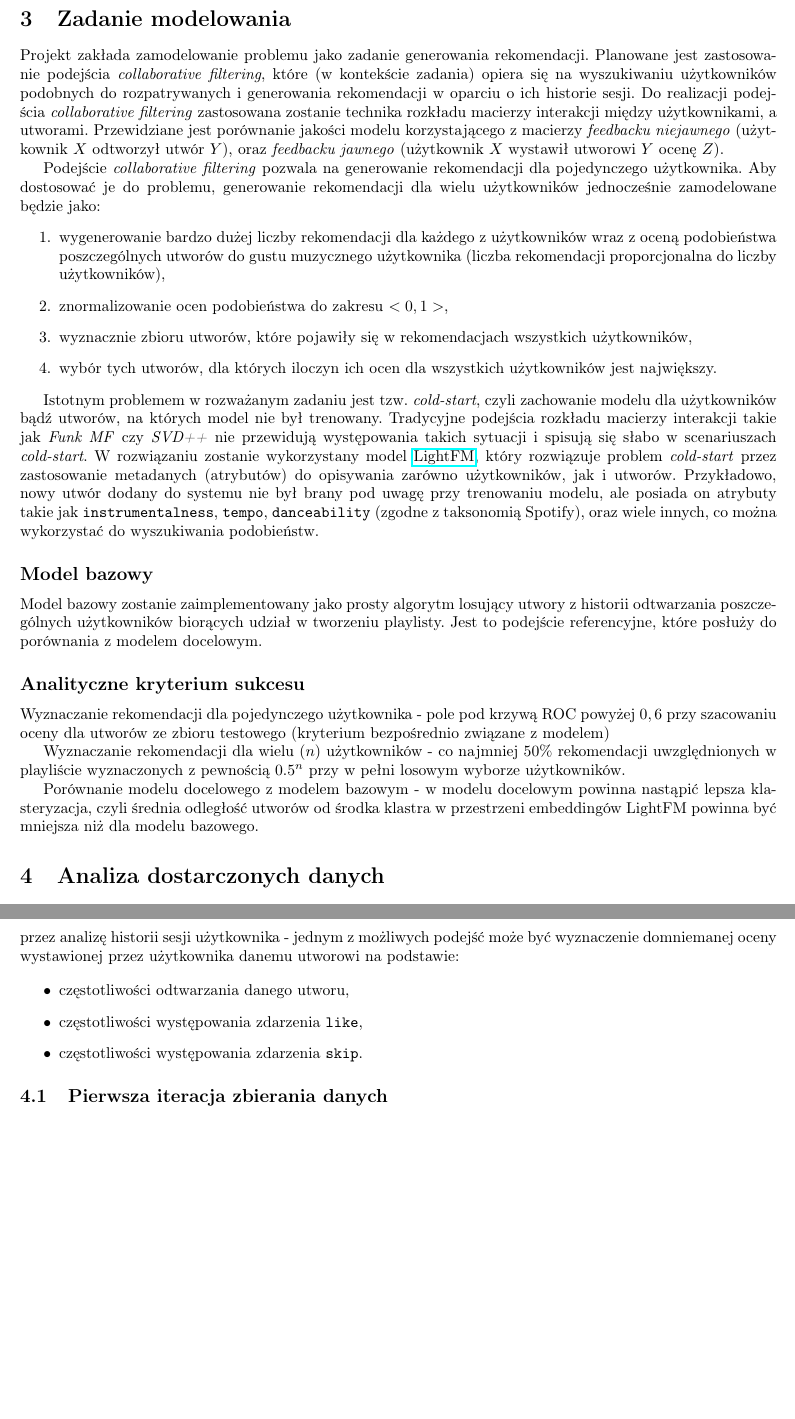
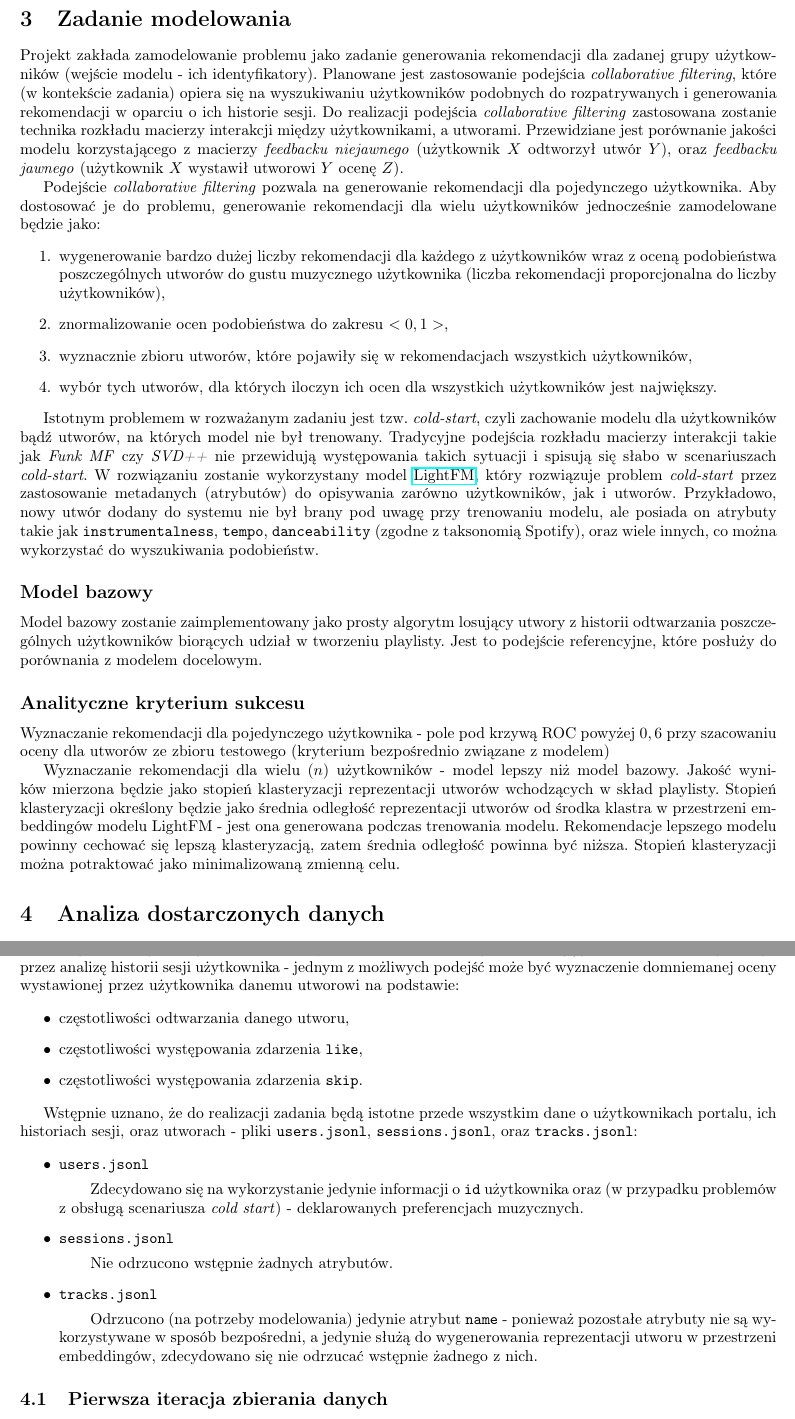
Before and after one commit to SNURTEL/fm-playlist-recommender, a LaTeX document (doc/stage1/ium-towienko-aschafer-23z-etap1.tex): two parts of pages 2 and 3 of 3, joined at a grey line, cut so that both start at the same text, the shorter picture padded with empty space. Compiled offline with pdfLaTeX.

Commit message:
Add missing parts of stage 1 doc

```diff
--- a/doc/stage1/ium-towienko-aschafer-23z-etap1.tex
+++ b/doc/stage1/ium-towienko-aschafer-23z-etap1.tex
@@ -99,7 +99,7 @@ Celem projektu jest realizacja funkcjonalności pozwalającej użytkownikom serw
 
 \section{Zadanie modelowania}
 
-Projekt zakłada zamodelowanie problemu jako zadanie generowania rekomendacji. Planowane jest zastosowanie podejścia \textit{collaborative filtering}, które (w kontekście zadania) opiera się na wyszukiwaniu użytkowników podobnych do rozpatrywanych i generowania rekomendacji w oparciu o ich historie sesji. Do realizacji podejścia \textit{collaborative filtering} zastosowana zostanie technika rozkładu macierzy interakcji między użytkownikami, a utworami. Przewidziane jest porównanie jakości modelu korzystającego z macierzy \textit{feedbacku niejawnego} (użytkownik $X$ odtworzył utwór $Y$), oraz \textit{feedbacku jawnego} (użytkownik $X$ wystawił utworowi $Y$ ocenę $Z$).
+Projekt zakłada zamodelowanie problemu jako zadanie generowania rekomendacji dla zadanej grupy użytkowników (wejście modelu - ich identyfikatory).  Planowane jest zastosowanie podejścia \textit{collaborative filtering}, które (w kontekście zadania) opiera się na wyszukiwaniu użytkowników podobnych do rozpatrywanych i generowania rekomendacji w oparciu o ich historie sesji. Do realizacji podejścia \textit{collaborative filtering} zastosowana zostanie technika rozkładu macierzy interakcji między użytkownikami, a utworami. Przewidziane jest porównanie jakości modelu korzystającego z macierzy \textit{feedbacku niejawnego} (użytkownik $X$ odtworzył utwór $Y$), oraz \textit{feedbacku jawnego} (użytkownik $X$ wystawił utworowi $Y$ ocenę $Z$).
 
 Podejście \textit{collaborative filtering} pozwala na generowanie rekomendacji dla pojedynczego użytkownika. Aby dostosować je do problemu, generowanie rekomendacji dla wielu użytkowników jednocześnie zamodelowane będzie jako:
 \begin{enumerate}
@@ -121,9 +121,7 @@ Model bazowy zostanie zaimplementowany jako prosty algorytm losujący utwory z h
 
 Wyznaczanie rekomendacji dla pojedynczego użytkownika - pole pod krzywą ROC powyżej $0,6$ przy szacowaniu oceny dla utworów ze zbioru testowego (kryterium bezpośrednio związane z modelem)
 
-Wyznaczanie rekomendacji dla wielu ($n$) użytkowników - co najmniej $50\%$ rekomendacji uwzględnionych w playliście wyznaczonych z pewnością $0.5^n$ przy w pełni losowym wyborze użytkowników.
-
-Porównanie modelu docelowego z modelem bazowym - w modelu docelowym powinna nastąpić lepsza klasteryzacja, czyli średnia odległość utworów od środka klastra w przestrzeni embeddingów LightFM powinna być mniejsza niż dla modelu bazowego.
+Wyznaczanie rekomendacji dla wielu ($n$) użytkowników - model lepszy niż model bazowy. Jakość wyników mierzona będzie jako stopień klasteryzacji reprezentacji utworów wchodzących w skład playlisty. Stopień klasteryzacji określony będzie jako średnia odległość reprezentacji utworów od środka klastra w przestrzeni embeddingów modelu LightFM - jest ona generowana podczas trenowania modelu. Rekomendacje lepszego modelu powinny cechować się lepszą klasteryzacją, zatem średnia odległość powinna być niższa. Stopień klasteryzacji można potraktować jako minimalizowaną zmienną celu.
 
 \section{Analiza dostarczonych danych}
 
@@ -140,6 +138,18 @@ Z perspektywy wytestowania podejścia opartego na \textit{jawnym feedbacku} nale
 \item częstotliwości odtwarzania danego utworu,
 \item częstotliwości występowania zdarzenia \texttt{like},
 \item częstotliwości występowania zdarzenia \texttt{skip}.
+
+\end{itemize}
+
+Wstępnie uznano, że do realizacji zadania będą istotne przede wszystkim dane o użytkownikach portalu, ich historiach sesji, oraz utworach - pliki \texttt{users.jsonl}, \texttt{sessions.jsonl}, oraz \texttt{tracks.jsonl}:
+
+\begin{itemize}
+\item \texttt{users.jsonl}
+    \subitem Zdecydowano się na wykorzystanie jedynie informacji o \texttt{id} użytkownika oraz (w przypadku problemów z obsługą scenariusza \textit{cold start}) - deklarowanych preferencjach muzycznych.
+\item \texttt{sessions.jsonl}
+    \subitem Nie odrzucono wstępnie żadnych atrybutów.
+\item \texttt{tracks.jsonl}
+    \subitem Odrzucono (na potrzeby modelowania) jedynie atrybut \texttt{name} - ponieważ pozostałe atrybuty nie są wykorzystywane w sposób bezpośredni, a jedynie służą do wygenerowania reprezentacji utworu w przestrzeni embeddingów, zdecydowano się nie odrzucać wstępnie żadnego z nich.
 
 \end{itemize}
 
```
Also changed, not shown: doc/stage1/ium-towienko-aschafer-23z-etap1.pdf.
